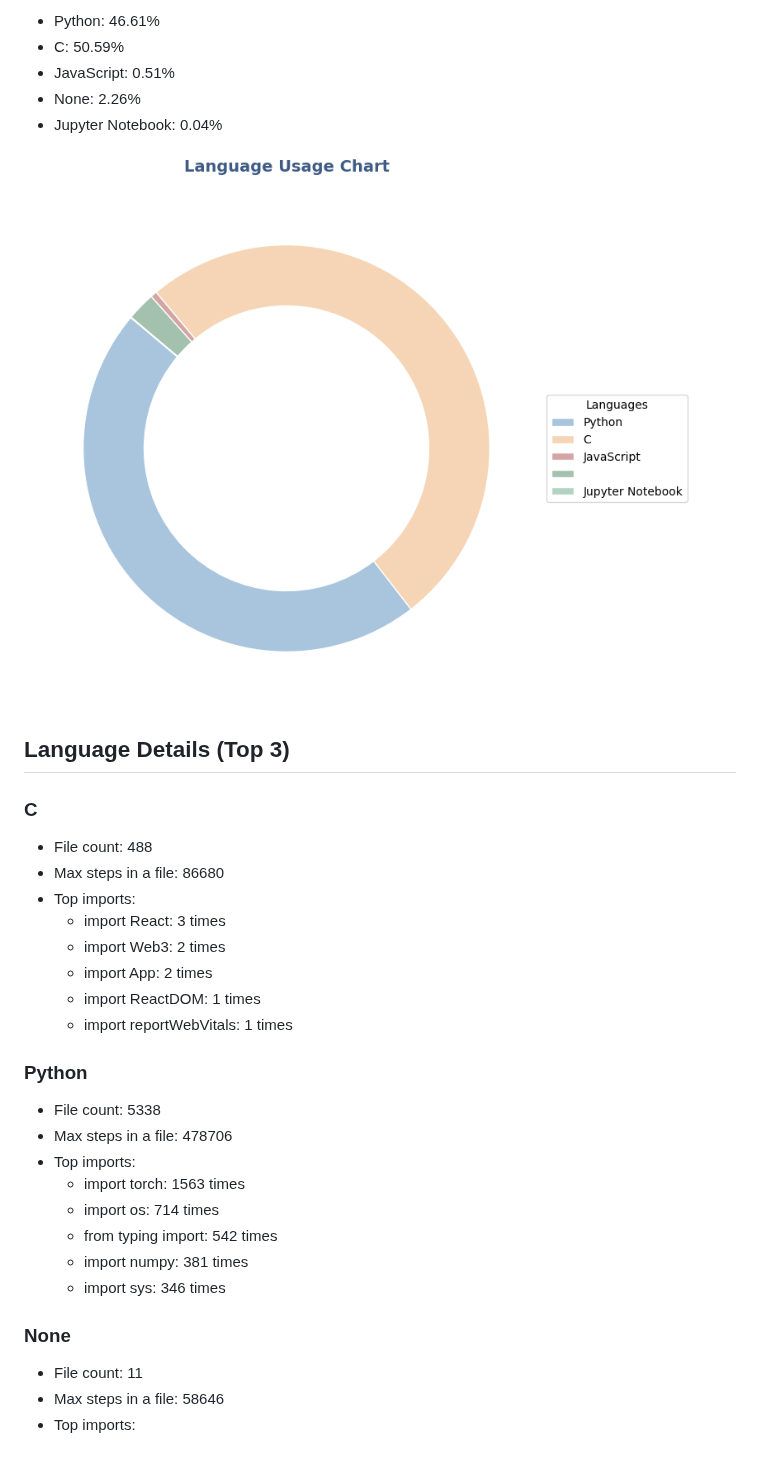
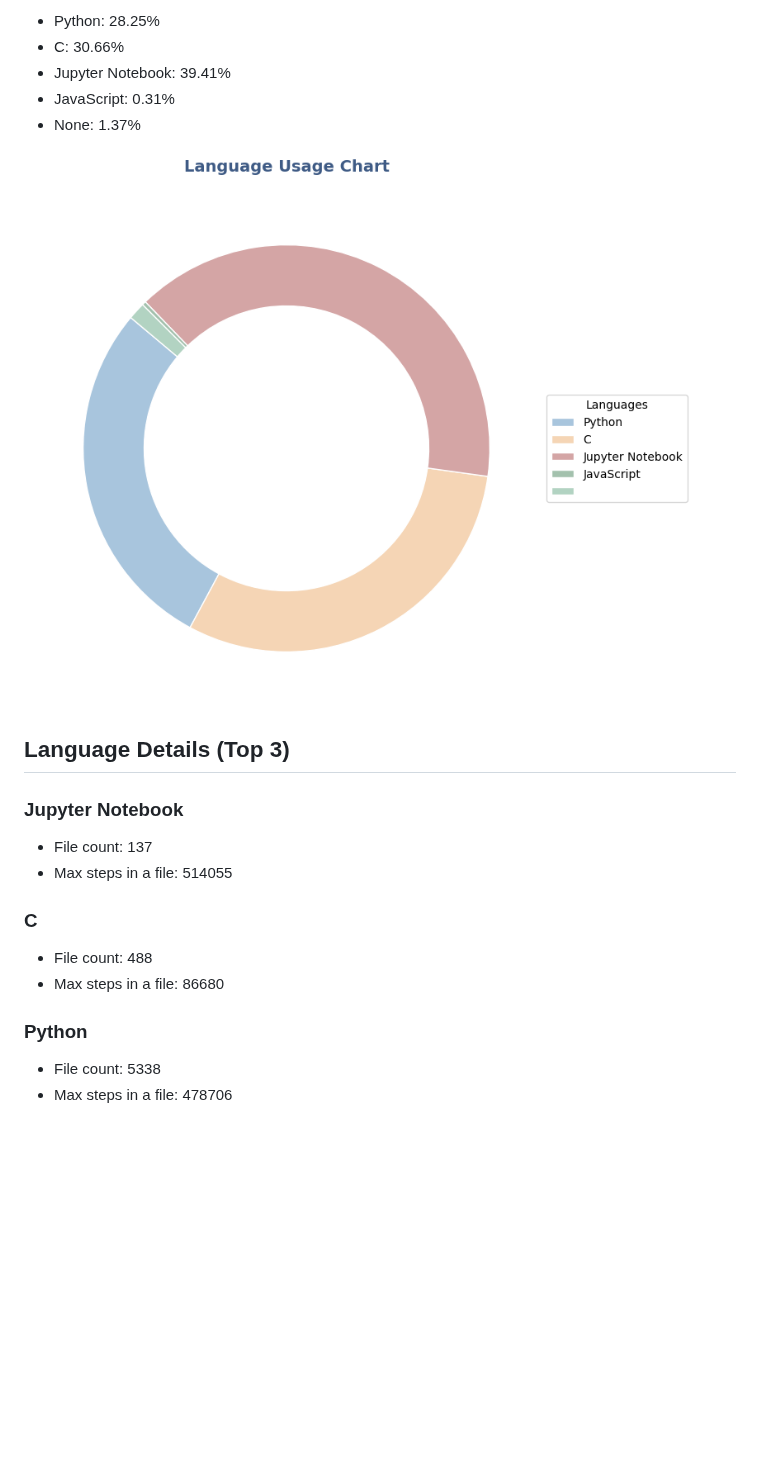
Before and after one commit to Ciao521/Ciao521, a Markdown page: README.md, the part around one of its changes. Rendered like a GitHub page; pictures changed too: language_usage.png; blank space fills up the shorter version.

Commit message:
Staging changes before rebase

```diff
--- a/README.md
+++ b/README.md
@@ -20,35 +12,22 @@
 
-- Python: 46.61%
-- C: 50.59%
-- JavaScript: 0.51%
-- None: 2.26%
-- Jupyter Notebook: 0.04%
+- Python: 28.25%
+- C: 30.66%
+- Jupyter Notebook: 39.41%
+- JavaScript: 0.31%
+- None: 1.37%
 
 ![Language Usage Chart](language_usage.png)
 
 ## Language Details (Top 3)
 
+### Jupyter Notebook
+- File count: 137
+- Max steps in a file: 514055
+
 ### C
 - File count: 488
 - Max steps in a file: 86680
-- Top imports:
-  - import React: 3 times
-  - import Web3: 2 times
-  - import App: 2 times
-  - import ReactDOM: 1 times
-  - import reportWebVitals: 1 times
 
 ### Python
 - File count: 5338
 - Max steps in a file: 478706
-- Top imports:
-  - import torch: 1563 times
-  - import os: 714 times
-  - from typing import: 542 times
-  - import numpy: 381 times
-  - import sys: 346 times
-
-### None
-- File count: 11
-- Max steps in a file: 58646
-- Top imports:
```
Also changed, not shown: other parts of README.md (+6 -14 lines), 2 other files.
